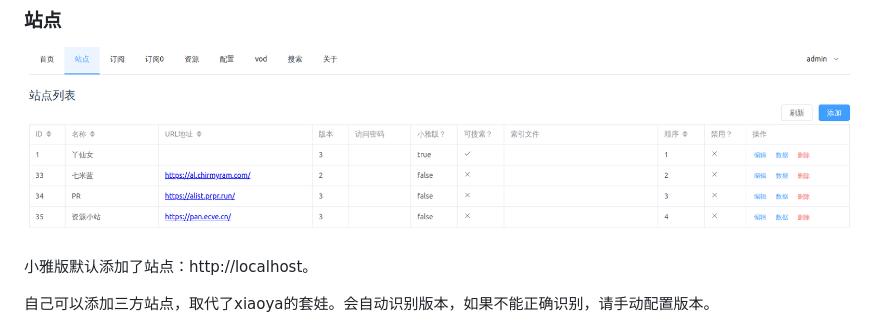
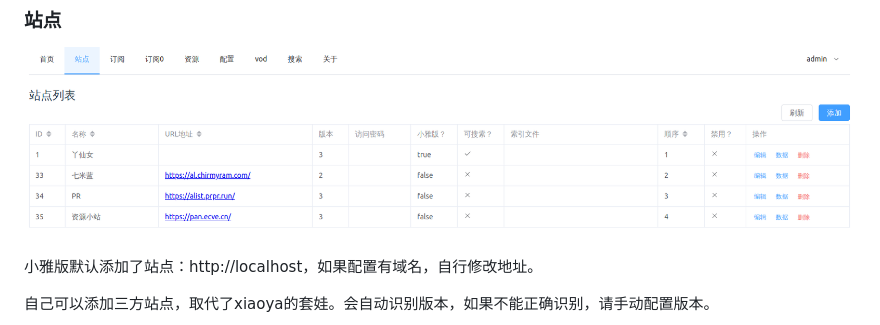
Before and after one commit to power721/alist-tvbox, a Markdown page: doc/README_zh.md, the part around the change. Rendered like a GitHub page.

Commit message:
document

```diff
--- a/doc/README_zh.md
+++ b/doc/README_zh.md
@@ -15,7 +15,7 @@ curl -s http://d.har01d.cn/update_xiaoya.sh | sudo bash
 ### 站点
 ![站点列表](https://raw.githubusercontent.com/power721/alist-tvbox/master/doc/atv_sites.png)
 
-小雅版默认添加了站点：http://localhost。
+小雅版默认添加了站点：http://localhost，如果配置有域名，自行修改地址。
 
 自己可以添加三方站点，取代了xiaoya的套娃。会自动识别版本，如果不能正确识别，请手动配置版本。
 
```
Also changed, not shown: doc/atv_site_data.png (renamed from doc/avt_site_data.png).
